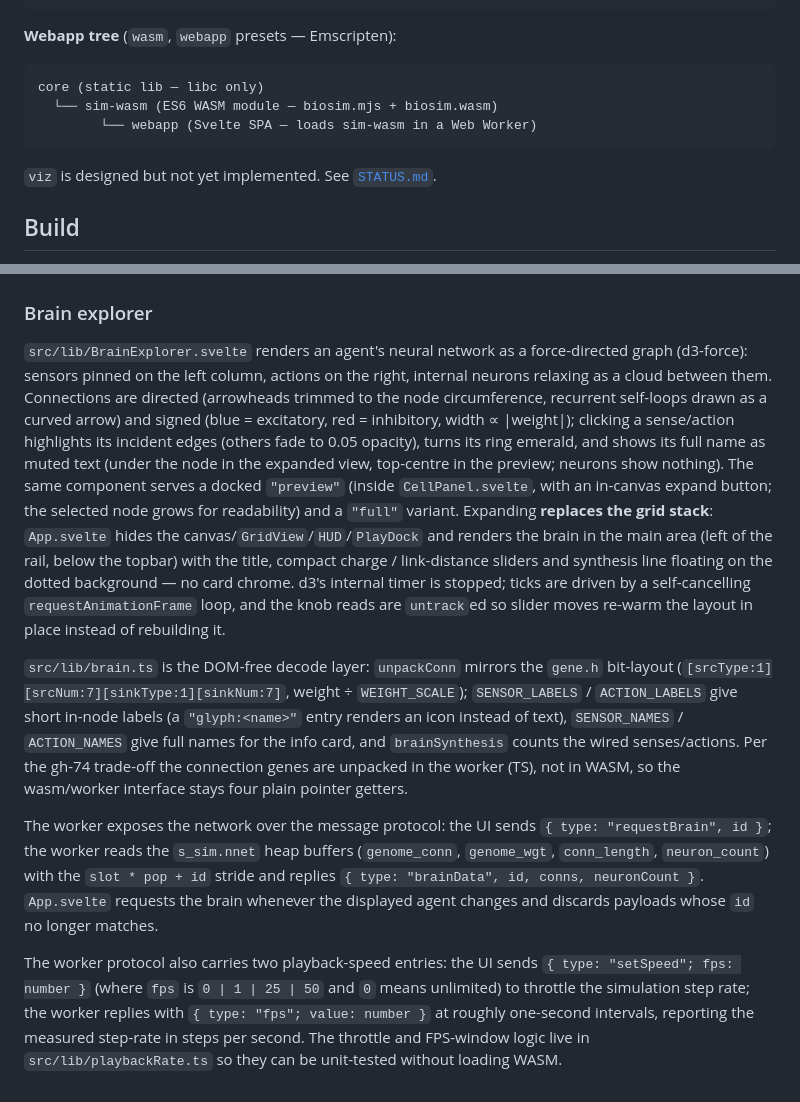
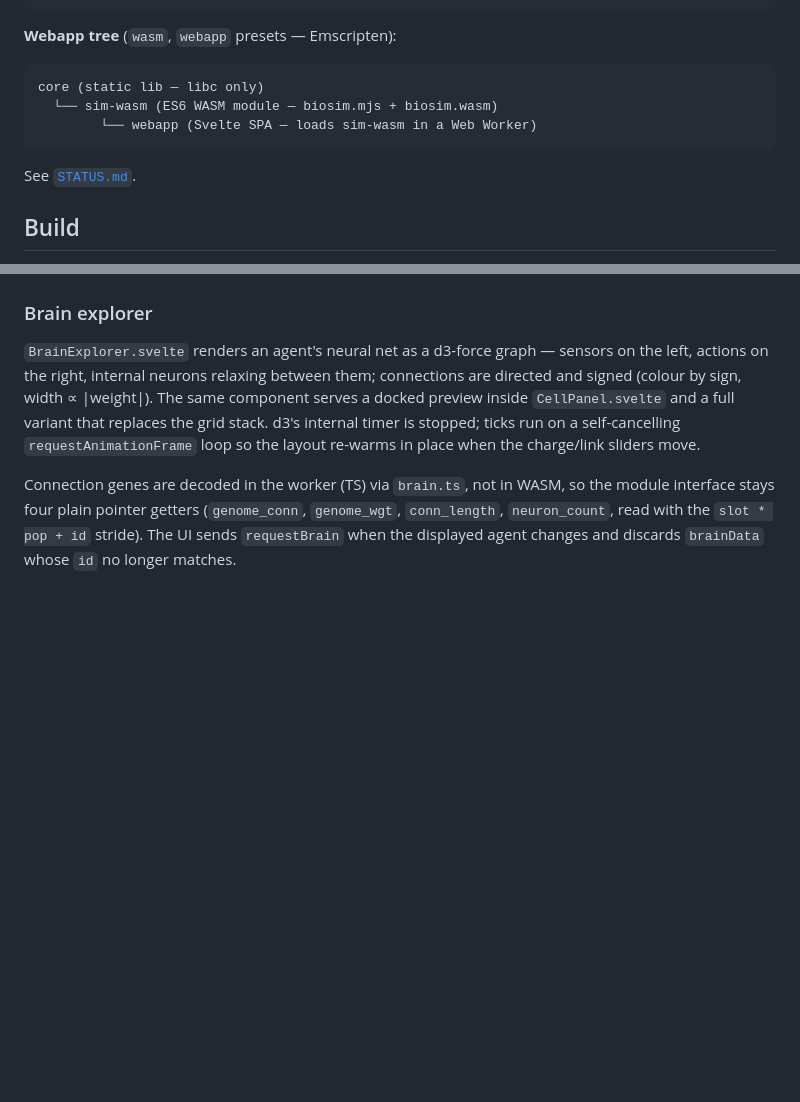
Before and after one commit to Meuna/biosim4-gpu, a Markdown page: docs/architecture.md, 2 parts joined by grey strips. Drawn GitHub-style; blank space fills up the shorter version.

````diff
--- a/docs/architecture.md
+++ b/docs/architecture.md
@@ -23,7 +23,6 @@ core (static lib — libc only)
         └── webapp (Svelte SPA — loads sim-wasm in a Web Worker)
 ```
 
-`viz` is designed but not yet implemented.
 See [`STATUS.md`](../STATUS.md).
 
 ## Build
@@ -502,43 +468,16 @@ loaders.
 
 ### Brain explorer
 
-`src/lib/BrainExplorer.svelte` renders an agent's neural network as a
-force-directed graph (d3-force): sensors pinned on the left column, actions on
-the right, internal neurons relaxing as a cloud between them. Connections are
-directed (arrowheads trimmed to the node circumference, recurrent self-loops
-drawn as a curved arrow) and signed (blue = excitatory, red = inhibitory, width
-∝ |weight|); clicking a sense/action highlights its incident edges (others fade
-to 0.05 opacity), turns its ring emerald, and shows its full name as muted text
-(under the node in the expanded view, top-centre in the preview; neurons show
-nothing). The same component serves a docked `"preview"` (inside
-`CellPanel.svelte`, with an in-canvas expand button; the selected node grows for
-readability) and a `"full"` variant. Expanding **replaces the grid stack**:
-`App.svelte` hides the canvas/`GridView`/`HUD`/`PlayDock` and renders the brain
-in the main area (left of the rail, below the topbar) with the title, compact
-charge / link-distance sliders and synthesis line floating on the dotted
-background — no card chrome. d3's internal timer is stopped; ticks are driven by
-a self-cancelling `requestAnimationFrame` loop, and the knob reads are `untrack`ed
-so slider moves re-warm the layout in place instead of rebuilding it.
+`BrainExplorer.svelte` renders an agent's neural net as a d3-force graph —
+sensors on the left, actions on the right, internal neurons relaxing between
+them; connections are directed and signed (colour by sign, width ∝ |weight|).
+The same component serves a docked preview inside `CellPanel.svelte` and a full
+variant that replaces the grid stack. d3's internal timer is stopped; ticks run
+on a self-cancelling `requestAnimationFrame` loop so the layout re-warms in place
+when the charge/link sliders move.
 
-`src/lib/brain.ts` is the DOM-free decode layer: `unpackConn` mirrors the
-`gene.h` bit-layout (`[srcType:1][srcNum:7][sinkType:1][sinkNum:7]`, weight ÷
-`WEIGHT_SCALE`); `SENSOR_LABELS` / `ACTION_LABELS` give short in-node labels
-(a `"glyph:<name>"` entry renders an icon instead of text), `SENSOR_NAMES` /
-`ACTION_NAMES` give full names for the info card, and `brainSynthesis` counts the
-wired senses/actions. Per the gh-74 trade-off the connection genes are unpacked
-in the worker (TS), not in WASM, so the wasm/worker interface stays four plain
-pointer getters.
-
-The worker exposes the network over the message protocol: the UI sends
-`{ type: "requestBrain", id }`; the worker reads the `s_sim.nnet` heap buffers
-(`genome_conn`, `genome_wgt`, `conn_length`, `neuron_count`) with the
-`slot * pop + id` stride and replies `{ type: "brainData", id, conns,
-neuronCount }`. `App.svelte` requests the brain whenever the displayed agent
-changes and discards payloads whose `id` no longer matches.
-
-The worker protocol also carries two playback-speed entries: the UI sends
-`{ type: "setSpeed"; fps: number }` (where `fps` is `0 | 1 | 25 | 50` and `0`
-means unlimited) to throttle the simulation step rate; the worker replies with
-`{ type: "fps"; value: number }` at roughly one-second intervals, reporting the
-measured step-rate in steps per second. The throttle and FPS-window logic live
-in `src/lib/playbackRate.ts` so they can be unit-tested without loading WASM.
+Connection genes are decoded in the worker (TS) via `brain.ts`, not in WASM, so
+the module interface stays four plain pointer getters (`genome_conn`,
+`genome_wgt`, `conn_length`, `neuron_count`, read with the `slot * pop + id`
+stride). The UI sends `requestBrain` when the displayed agent changes and
+discards `brainData` whose `id` no longer matches.
````
Also changed, not shown: other parts of docs/architecture.md (+83 -116 lines).
